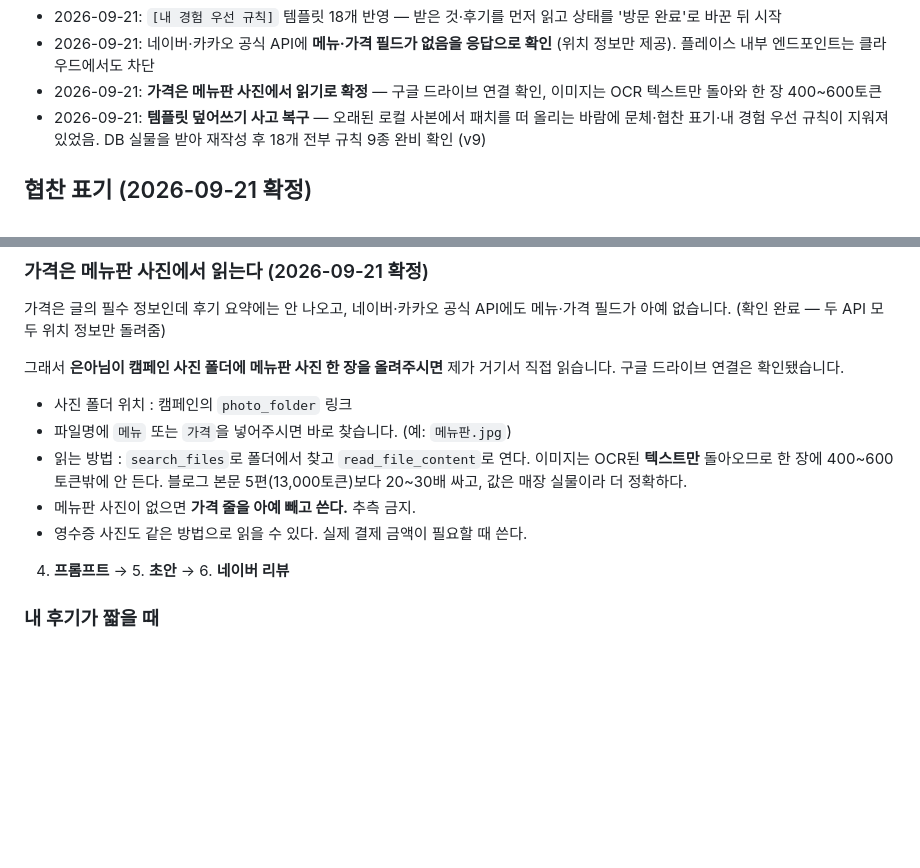
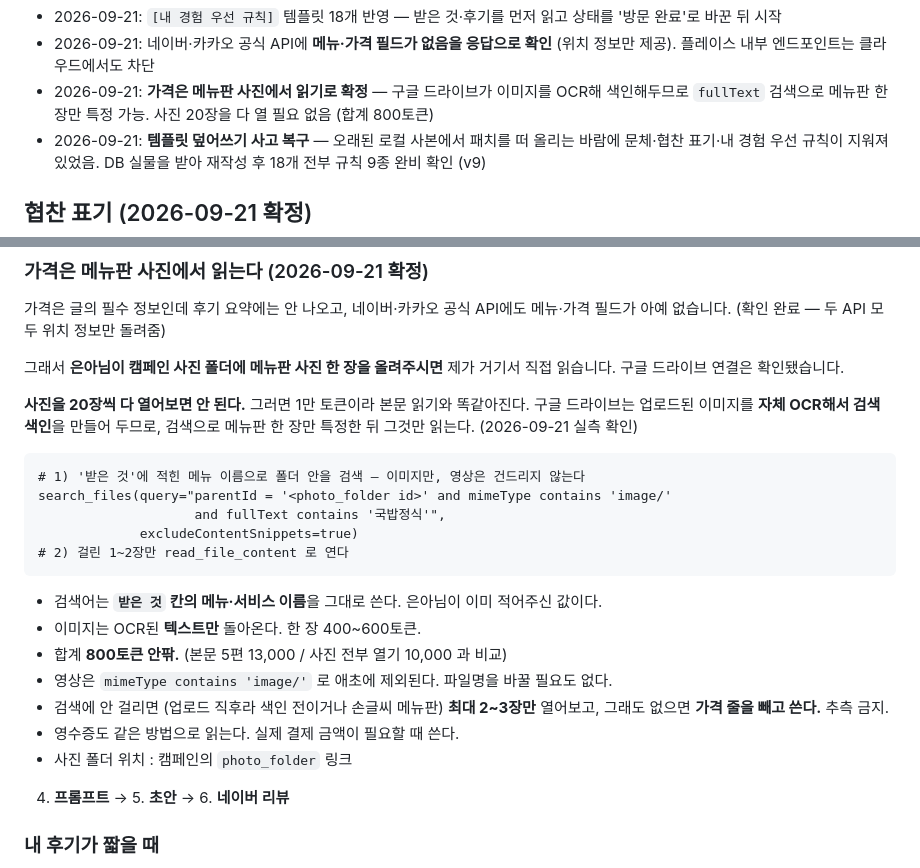
Before and after one commit to fleurien003/claude_projectBLOG, a Markdown page: CLAUDE.md, 2 parts joined by grey strips. GitHub-like rendering; blank space fills up the shorter version.

Commit message:
메뉴판 사진은 검색으로 한 장만 특정해서 읽는다
사진 20장을 다 열면 1만 토큰이라 블로그 본문을 읽는 것과 다를 게 없습니다.
구글 드라이브가 업로드된 이미지를 자체 OCR해 검색 색인을 만들어 두는 것을
확인했습니다. 드라이브 전체에서 '짜장면'으로 검색하니 이미지 한 장만 걸렸고,
열어보니 실제 메뉴판(커플세트 43,900원)이었습니다.

- '받은 것' 칸의 메뉴 이름을 fullText 검색어로 써서 메뉴판 한 장만 특정
- mimeType 필터로 영상은 애초에 제외
- 합계 800토큰 안팎 (본문 5편 13,000 / 사진 전부 열기 10,000)
- 색인 전이거나 손글씨 메뉴판이면 2~3장만 열고, 없으면 가격 줄을 뺀다

Co-Authored-By: Claude Opus 5 <noreply@anthropic.com>
Claude-Session: https://claude.ai/code/session_01WqQp8u4xhoyzmGcEuSssgD

````diff
--- a/CLAUDE.md
+++ b/CLAUDE.md
@@ -44,7 +44,7 @@
 - 2026-09-21: **블로그 본문 통독 폐지** — 후기 목록의 제목·요약만으로 초안을 쓴다 (체험단 1건 3.5만 → 1.8만 토큰)
 - 2026-09-21: `[내 경험 우선 규칙]` 템플릿 18개 반영 — 받은 것·후기를 먼저 읽고 상태를 '방문 완료'로 바꾼 뒤 시작
 - 2026-09-21: 네이버·카카오 공식 API에 **메뉴·가격 필드가 없음을 응답으로 확인** (위치 정보만 제공). 플레이스 내부 엔드포인트는 클라우드에서도 차단
-- 2026-09-21: **가격은 메뉴판 사진에서 읽기로 확정** — 구글 드라이브 연결 확인, 이미지는 OCR 텍스트만 돌아와 한 장 400~600토큰
+- 2026-09-21: **가격은 메뉴판 사진에서 읽기로 확정** — 구글 드라이브가 이미지를 OCR해 색인해두므로 `fullText` 검색으로 메뉴판 한 장만 특정 가능. 사진 20장을 다 열 필요 없음 (합계 800토큰)
 - 2026-09-21: **템플릿 덮어쓰기 사고 복구** — 오래된 로컬 사본에서 패치를 떠 올리는 바람에 문체·협찬 표기·내 경험 우선 규칙이 지워져 있었음. DB 실물을 받아 재작성 후 18개 전부 규칙 9종 완비 확인 (v9)
 
 ## 협찬 표기 (2026-09-21 확정)
@@ -76,13 +76,26 @@
 그래서 **은아님이 캠페인 사진 폴더에 메뉴판 사진 한 장을 올려주시면** 제가 거기서
 직접 읽습니다. 구글 드라이브 연결은 확인됐습니다.
 
+**사진을 20장씩 다 열어보면 안 된다.** 그러면 1만 토큰이라 본문 읽기와 똑같아진다.
+구글 드라이브는 업로드된 이미지를 **자체 OCR해서 검색 색인**을 만들어 두므로,
+검색으로 메뉴판 한 장만 특정한 뒤 그것만 읽는다. (2026-09-21 실측 확인)
+
+```
+# 1) '받은 것'에 적힌 메뉴 이름으로 폴더 안을 검색 — 이미지만, 영상은 건드리지 않는다
+search_files(query="parentId = '<photo_folder id>' and mimeType contains 'image/'
+                    and fullText contains '국밥정식'",
+             excludeContentSnippets=true)
+# 2) 걸린 1~2장만 read_file_content 로 연다
+```
+
+- 검색어는 **`받은 것` 칸의 메뉴·서비스 이름**을 그대로 쓴다. 은아님이 이미 적어주신 값이다.
+- 이미지는 OCR된 **텍스트만** 돌아온다. 한 장 400~600토큰.
+- 합계 **800토큰 안팎.** (본문 5편 13,000 / 사진 전부 열기 10,000 과 비교)
+- 영상은 `mimeType contains 'image/'` 로 애초에 제외된다. 파일명을 바꿀 필요도 없다.
+- 검색에 안 걸리면 (업로드 직후라 색인 전이거나 손글씨 메뉴판) **최대 2~3장만** 열어보고,
+  그래도 없으면 **가격 줄을 빼고 쓴다.** 추측 금지.
+- 영수증도 같은 방법으로 읽는다. 실제 결제 금액이 필요할 때 쓴다.
 - 사진 폴더 위치 : 캠페인의 `photo_folder` 링크
-- 파일명에 `메뉴` 또는 `가격`을 넣어주시면 바로 찾습니다. (예: `메뉴판.jpg`)
-- 읽는 방법 : `search_files`로 폴더에서 찾고 `read_file_content`로 연다.
-  이미지는 OCR된 **텍스트만** 돌아오므로 한 장에 400~600토큰밖에 안 든다.
-  블로그 본문 5편(13,000토큰)보다 20~30배 싸고, 값은 매장 실물이라 더 정확하다.
-- 메뉴판 사진이 없으면 **가격 줄을 아예 빼고 쓴다.** 추측 금지.
-- 영수증 사진도 같은 방법으로 읽을 수 있다. 실제 결제 금액이 필요할 때 쓴다.
 4. **프롬프트** → 5. **초안** → 6. **네이버 리뷰**
 
 ### 내 후기가 짧을 때
````
